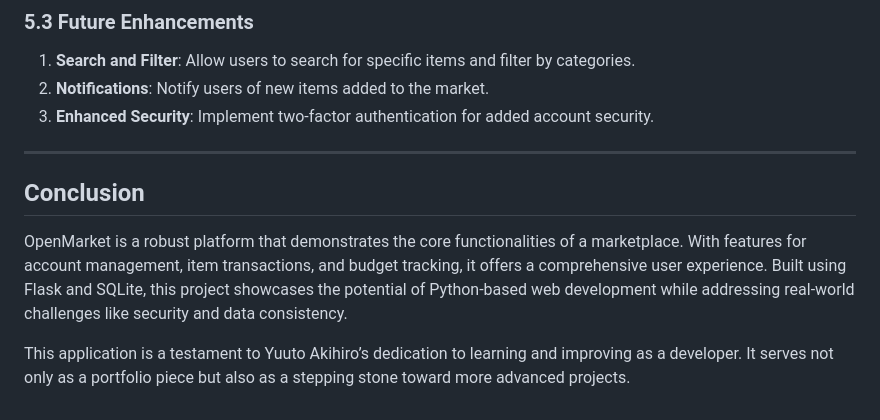
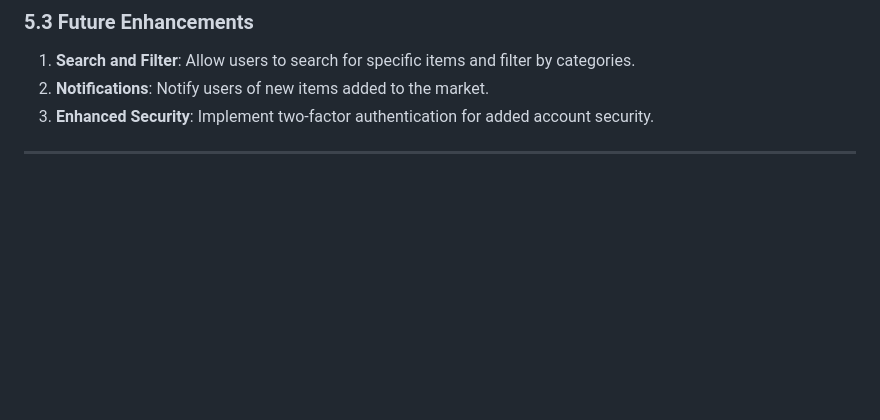
Before and after one commit to yuutoa/open-market, a Markdown page: docs/OpenMarketUserManual.md, the part around the change. Rendered like a GitHub page; blank space fills up the shorter version.

```diff
--- a/docs/OpenMarketUserManual.md
+++ b/docs/OpenMarketUserManual.md
@@ -195,9 +195,3 @@ OpenMarket is a dynamic and user-friendly web application that allows users to b
 3. **Enhanced Security**: Implement two-factor authentication for added account security.
 
 ---
-
-## Conclusion
-
-OpenMarket is a robust platform that demonstrates the core functionalities of a marketplace. With features for account management, item transactions, and budget tracking, it offers a comprehensive user experience. Built using Flask and SQLite, this project showcases the potential of Python-based web development while addressing real-world challenges like security and data consistency.
-
-This application is a testament to Yuuto Akihiro’s dedication to learning and improving as a developer. It serves not only as a portfolio piece but also as a stepping stone toward more advanced projects.
```
